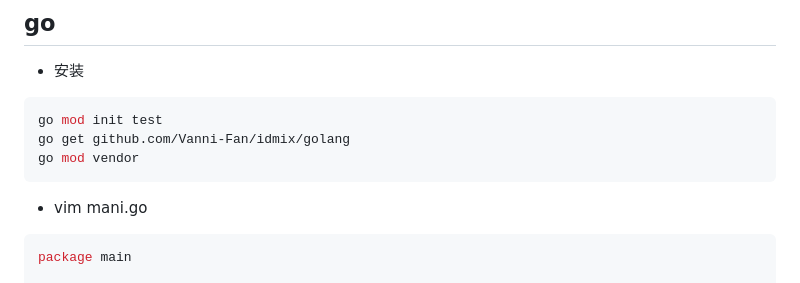
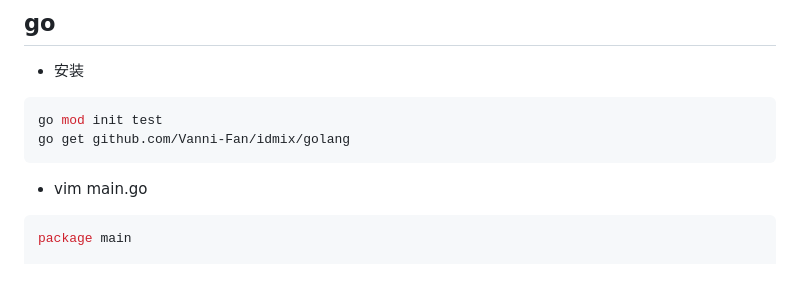
Before and after one commit to Vanni-Fan/idmix, a Markdown page: README.md, the part around the change. GitHub-like rendering.

````diff
--- a/README.md
+++ b/README.md
@@ -28,9 +28,8 @@
 ```bash
 go mod init test
 go get github.com/Vanni-Fan/idmix/golang
-go mod vendor
 ```
-- vim mani.go
+- vim main.go
 ```go
 package main
 
````
